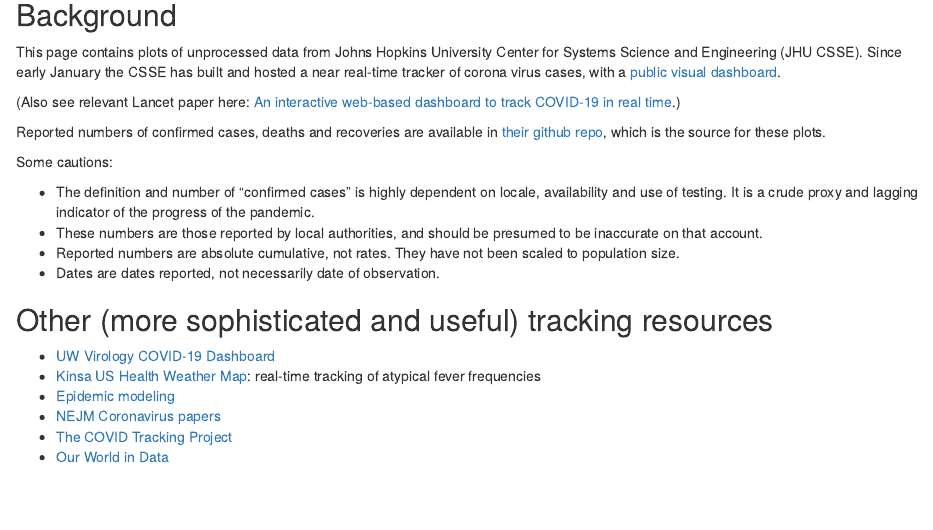
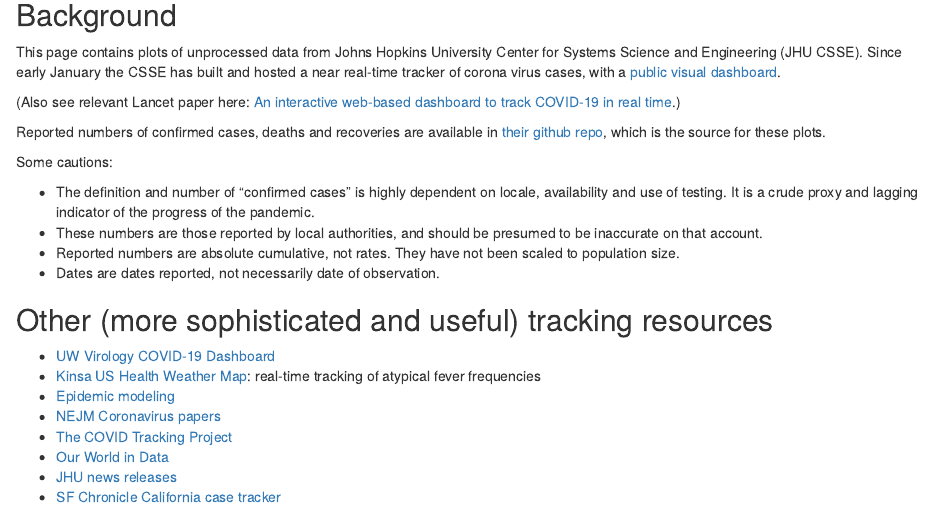
Before and after one commit to MattBrauer/covid19, an R Markdown document (covid19data.Rmd): the page in a window 1100 px wide, from 170 px down. Rendered offline with R 4.5, knitr and Pandoc, with nearby package versions; some code elsewhere in the file could not run offline.

Commit message:
links added

```diff
--- a/covid19data.Rmd
+++ b/covid19data.Rmd
@@ -48,6 +48,8 @@
 * [NEJM Coronavirus papers](https://www.nejm.org/coronavirus?cid=DM88311&bid=165352681)
 * [The COVID Tracking Project](https://covidtracking.com/)
 * [Our World in Data](https://ourworldindata.org/coronavirus)
+* [JHU news releases](https://releases.jhu.edu/)
+* [SF Chronicle California case tracker](https://projects.sfchronicle.com/2020/coronavirus-map/)
 
 ## Other news and information links
 
```
Also changed, not shown: covid19data.Rmd (1 more changed lines).
